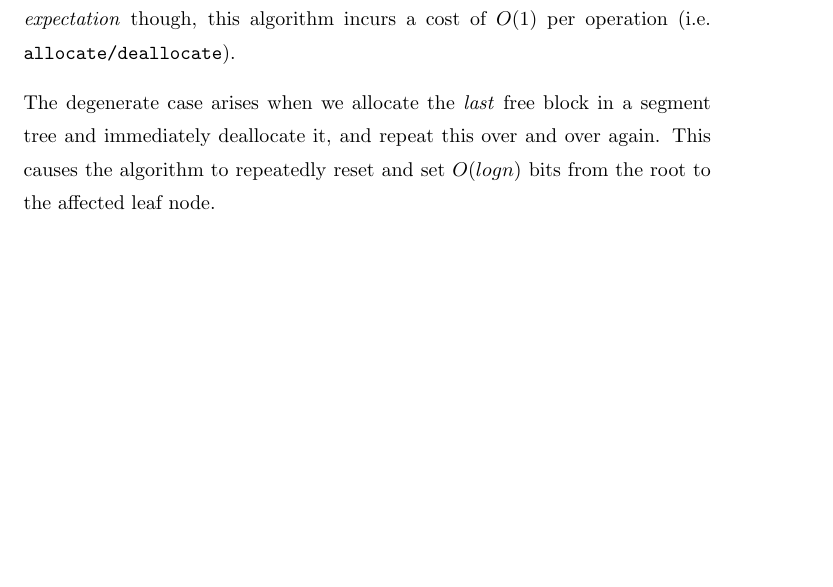
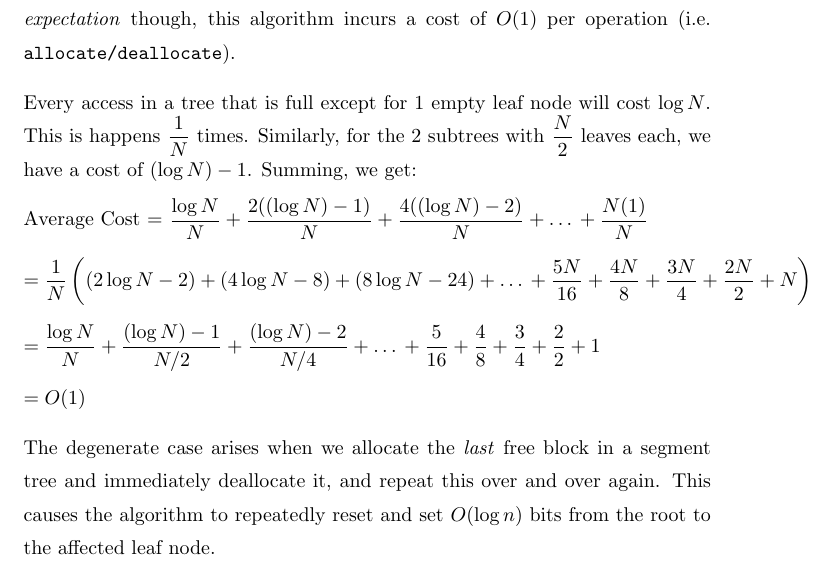
Before and after one commit to dhruvbird/bitmap_allocator, a LaTeX document (proposal.tex): part of page 7 of 8, cut so that both start at the same text, the shorter picture padded with empty space. Compiled offline with pdfLaTeX.

Commit message:
Add details about expected O(1) running time.

```diff
--- a/proposal.tex
+++ b/proposal.tex
@@ -210,10 +210,23 @@ amortized cost/operation is $O(1)$ if we ignore degenerate cases. In
 \textit{expectation} though, this algorithm incurs a cost of $O(1)$
 per operation (i.e. \texttt{allocate/deallocate}).
 
+Every access in a tree that is full except for 1 empty leaf node will
+cost $\log{N}$. This is happens $\dfrac{1}{N}$ times. Similarly, for the 2
+subtrees with $\dfrac{N}{2}$ leaves each, we have a cost of $(\log{N}) - 1$.
+Summing, we get:
+
+Average Cost = $\dfrac{\log{N}}{N} + \dfrac{2((\log{N}) - 1)}{N} + \dfrac{4((\log{N}) - 2)}{N} + \ldots{} + \dfrac{N(1)}{N}$
+
+$= \dfrac{1}{N}\left((2 \log{N} - 2) + (4 \log{N} - 8) + (8 \log{N} - 24) + \ldots{} + \dfrac{5N}{16} + \dfrac{4N}{8} + \dfrac{3N}{4} + \dfrac{2N}{2} + N\right)$
+
+$= \dfrac{\log{N}}{N} + \dfrac{(\log{N}) - 1}{N/2} + \dfrac{(\log{N}) - 2}{N/4} + \ldots{} + \dfrac{5}{16} + \dfrac{4}{8} + \dfrac{3}{4} + \dfrac{2}{2} + 1$
+
+$= O(1)$
+
 The degenerate case arises when we allocate the \textit{last} free
 block in a segment tree and immediately deallocate it, and repeat this
 over and over again. This causes the algorithm to repeatedly reset and
-set $O(log n)$ bits from the root to the affected leaf node.
+set $O(\log{n})$ bits from the root to the affected leaf node.
 
 We notice that we need not update the cache location of our node in
 case of a \texttt{deallocate} operation since a \texttt{deallocate}
```
